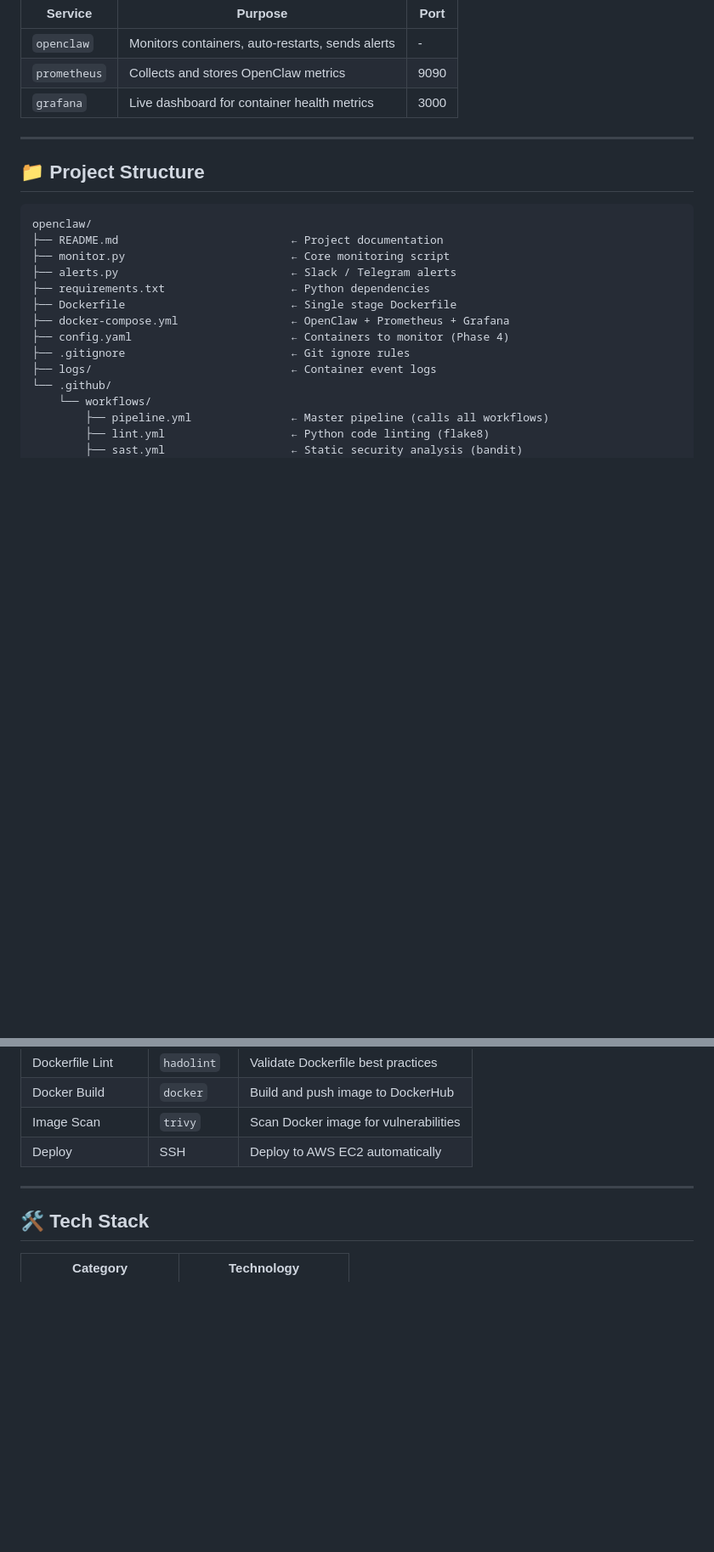
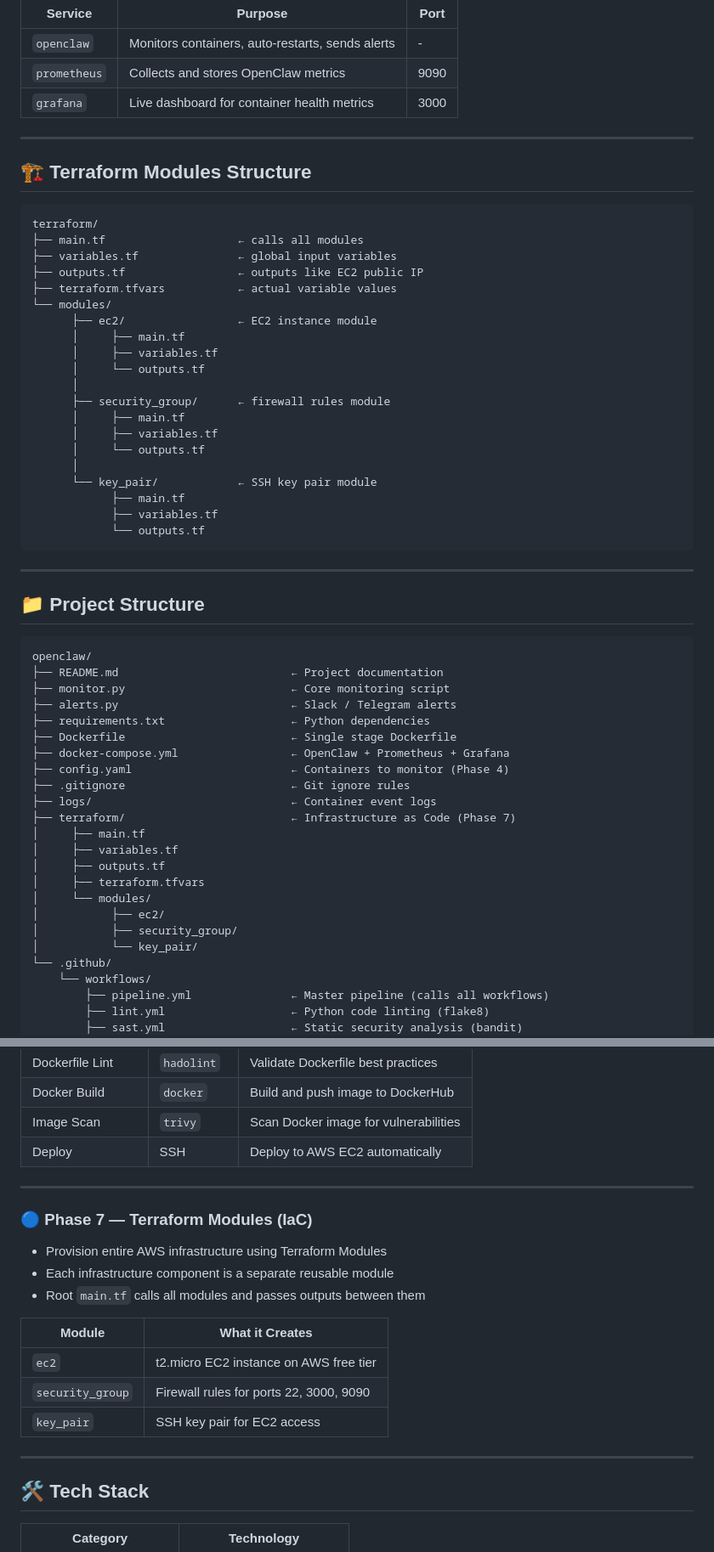
Before and after one commit to Aniruddhakharve/openclaw, a Markdown page: README.md, 2 parts joined by grey strips. Shown at 85% size. GitHub-like rendering; blank space fills up the shorter version.

Commit message:
Add Terraform modules section to README
Updated README to include Terraform modules for AWS infrastructure provisioning.

````diff
--- a/README.md
+++ b/README.md
@@ -117,6 +120,32 @@ docker-compose.yml
 
 ---
 
+## 🏗️ Terraform Modules Structure
+```
+terraform/
+├── main.tf                    ← calls all modules
+├── variables.tf               ← global input variables
+├── outputs.tf                 ← outputs like EC2 public IP
+├── terraform.tfvars           ← actual variable values
+└── modules/
+      ├── ec2/                 ← EC2 instance module
+      │     ├── main.tf
+      │     ├── variables.tf
+      │     └── outputs.tf
+      │
+      ├── security_group/      ← firewall rules module
+      │     ├── main.tf
+      │     ├── variables.tf
+      │     └── outputs.tf
+      │
+      └── key_pair/            ← SSH key pair module
+            ├── main.tf
+            ├── variables.tf
+            └── outputs.tf
+```
+
+---
+
 ## 📁 Project Structure
 ```
 openclaw/
@@ -129,6 +158,15 @@ openclaw/
 ├── config.yaml                        ← Containers to monitor (Phase 4)
 ├── .gitignore                         ← Git ignore rules
 ├── logs/                              ← Container event logs
+├── terraform/                         ← Infrastructure as Code (Phase 7)
+│     ├── main.tf
+│     ├── variables.tf
+│     ├── outputs.tf
+│     ├── terraform.tfvars
+│     └── modules/
+│           ├── ec2/
+│           ├── security_group/
+│           └── key_pair/
 └── .github/
     └── workflows/
         ├── pipeline.yml               ← Master pipeline (calls all workflows)
@@ -206,6 +244,19 @@ openclaw/
 
 ---
 
+### 🔵 Phase 7 — Terraform Modules (IaC)
+- Provision entire AWS infrastructure using Terraform Modules
+- Each infrastructure component is a separate reusable module
+- Root `main.tf` calls all modules and passes outputs between them
+
+| Module | What it Creates |
+|---|---|
+| `ec2` | t2.micro EC2 instance on AWS free tier |
+| `security_group` | Firewall rules for ports 22, 3000, 9090 |
+| `key_pair` | SSH key pair for EC2 access |
+
+---
+
 ## 🛠️ Tech Stack
 
 | Category | Technology |
````
Also changed, not shown: other parts of README.md (+21 -17 lines).
